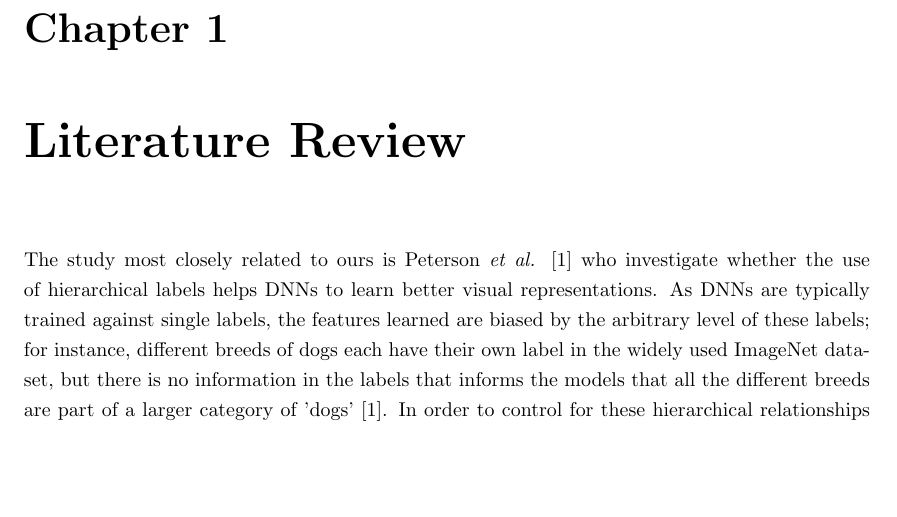
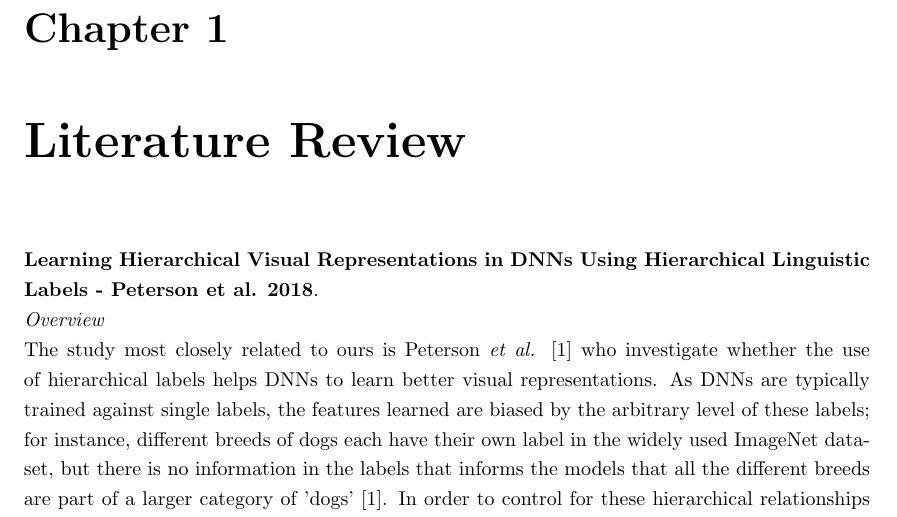
Before and after one commit to codevariations/msc-thesis, a LaTeX thesis (project_start.tex): part of page 4 of 5 before the commit and part of page 4 of 7 after it, cut so that both start at the same text, the shorter picture padded with empty space. Compiled offline with pdfLaTeX.

Commit message:
thoughts on peterson paper added

```diff
--- a/project_start.tex
+++ b/project_start.tex
@@ -67,4 +67,9 @@ Summarise your report concisely.
 
 
 \chapter{Literature Review}
-The study most closely related to ours is Peterson \textit{et al.} \cite{Peterson2018} who investigate whether the use of hierarchical labels helps DNNs to learn better visual representations. As DNNs are typically trained against single labels, the features learned are biased by the arbitrary level of these labels; for instance, different breeds of dogs each have their own label in the widely used ImageNet data-set, but there is no information in the labels that informs the models that all the different breeds are part of a larger category of 'dogs' \cite{Peterson2018}. In order to control for these hierarchical relationships in categories, the authors define two levels of labels for each image, called baseline (top-level, e.g. 'dog') and subordinate level (original low-level label e.g. 'golden retriever'). Peterson \textit{et al.} argue that this is much closer to how humans represent and learn object categories. To test this, they train four versions of the InceptionV3 \cite{inception} DNN architecture on the ImageNet Large Scale Visual Recognition Challenge 2012 data (ImageNet hereon): original pre-trained model that only uses subordinate-level labels, model pre-trained on the subordinate labels and fine-tuned on basic-level labels, model pre-trained on basic-level and fine tuned on subordinate lables, and finally a model trained purely on basic-level labels. Several interesting results were attained. First, the authors found that including the basic-level labels led to a much more clustered representation of the feature spaces (e.g. the features vectors of different breeds of dogs were now bundeled up together whilst if trained on just subordinate labels, then there was no clustering of similar categories). Additionally, dendrogram of hierarchical clustering of thelearned feature space with basic labels showed a clear separation between between nature related objectes 'natural images' and images of man-made objects 'artificial images', eventhough no such information about the two groups was given to the model \textit{a priori}. The authors note that this is close to humans' mental representations. To further compare the model's learn representation to humans, the authors investigate how well the model is able to capture human similarity judgements. For the models, similarity between two images is measured as the inner product of their feature representations, and this was compared to human ratings (on scale 1 to 10) of similarity of the same images. Whilst the authors found that on aggregate including basic labels improved the explanatory power of the DNN, the $R^2$ was not very high (0.57) and as noted, similar results have in the past been attained using only the subordinate labels.
+
+\textbf{Learning Hierarchical Visual Representations in DNNs Using Hierarchical Linguistic Labels - Peterson et al. 2018}. \\
+\textit{Overview} \\
+The study most closely related to ours is Peterson \textit{et al.} \cite{Peterson2018} who investigate whether the use of hierarchical labels helps DNNs to learn better visual representations. As DNNs are typically trained against single labels, the features learned are biased by the arbitrary level of these labels; for instance, different breeds of dogs each have their own label in the widely used ImageNet data-set, but there is no information in the labels that informs the models that all the different breeds are part of a larger category of 'dogs' \cite{Peterson2018}. In order to control for these hierarchical relationships in categories, the authors define two levels of labels for each image, called baseline (top-level, e.g. 'dog') and subordinate level (original low-level label e.g. 'golden retriever'). Peterson \textit{et al.} argue that this is much closer to how humans represent and learn object categories. To test this, they train four versions of the InceptionV3 \cite{inception} DNN architecture on the ImageNet Large Scale Visual Recognition Challenge 2012 data (ImageNet hereon): original pre-trained model that only uses subordinate-level labels, model pre-trained on the subordinate labels and fine-tuned on basic-level labels, model pre-trained on basic-level and fine tuned on subordinate lables, and finally a model trained purely on basic-level labels. Several interesting results were attained. First, the authors found that including the basic-level labels led to a much more clustered representation of the feature spaces (e.g. the features vectors of different breeds of dogs were now bundeled up together whilst if trained on just subordinate labels, then there was no clustering of similar categories). Additionally, dendrogram of hierarchical clustering of thelearned feature space with basic labels showed a clear separation between between nature related objectes 'natural images' and images of man-made objects 'artificial images', eventhough no such information about the two groups was given to the model \textit{a priori}. The authors note that this is close to humans' mental representations. To further compare the model's learn representation to humans, the authors investigate how well the model is able to capture human similarity judgements. For the models, similarity between two images is measured as the inner product of their feature representations, and this was compared to human ratings (on scale 1 to 10) of similarity of the same images. Whilst the authors found that on aggregate including basic labels improved the explanatory power of the DNN, the $R^2$ was not very high (0.57) and as noted, similar results have in the past been attained using only the subordinate labels. Finally, the paper also presents a generalization experiment in which the model is given just a few examples of either sub or basic level images and then told to find other images from the data set which it would predict to have the same label. The results of this few-shot generalization experiment show similar results as corresponding human studies \cite{XuTennenbaum} in that introducing basic-level in model training leads to basic-level bias (even if the example given is of subordinate level, the model will generalize by seeking matches in basic level).\\ \\
+\textit{Thoughts:}
+\begin{itemize}
```
Also changed, not shown: Papers/Peterson.pdf (added), Papers/XuTennebaum.pdf (added), aristotle.jpg (deleted), project_start.pdf, project_start.tex (11 more changed lines), 1 other file.
